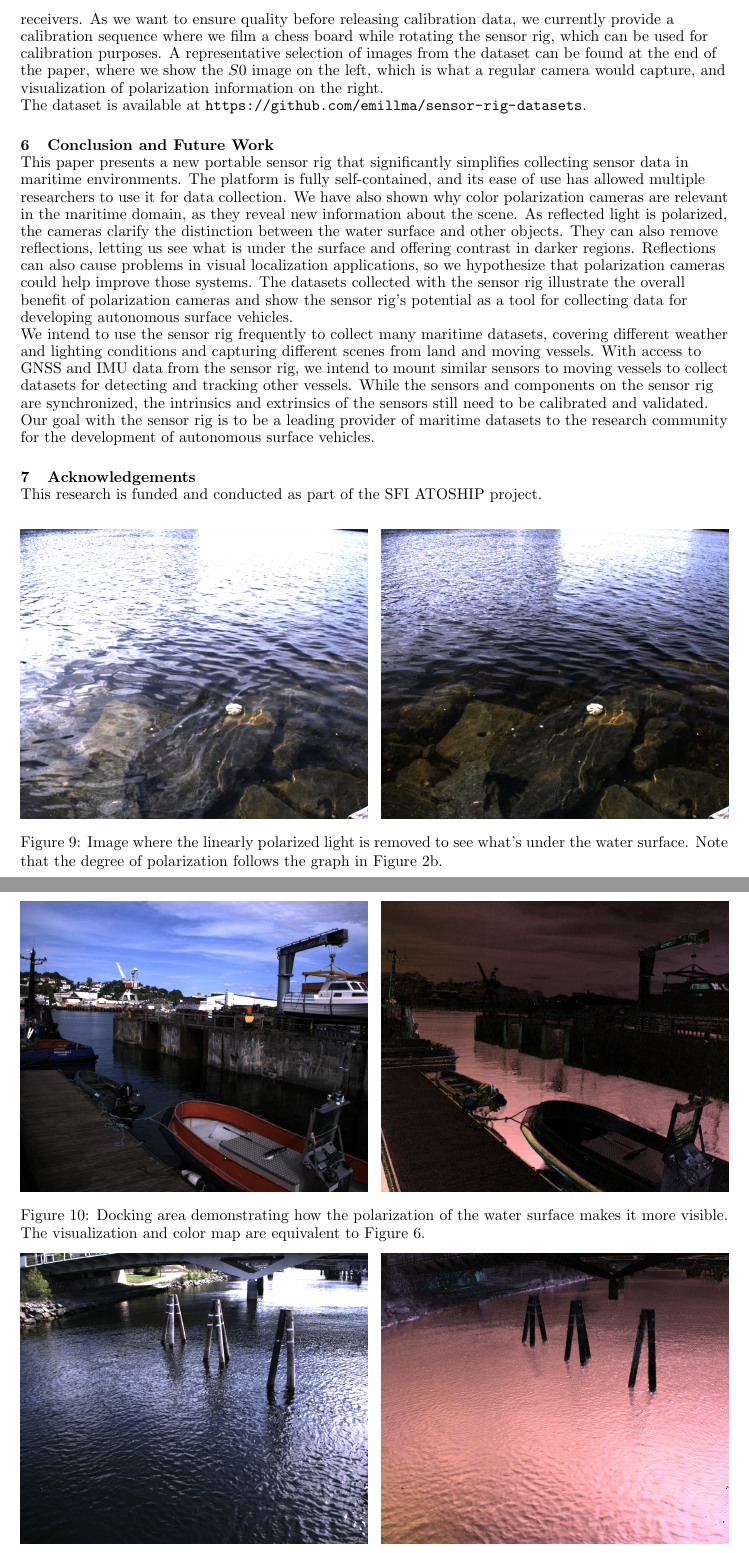
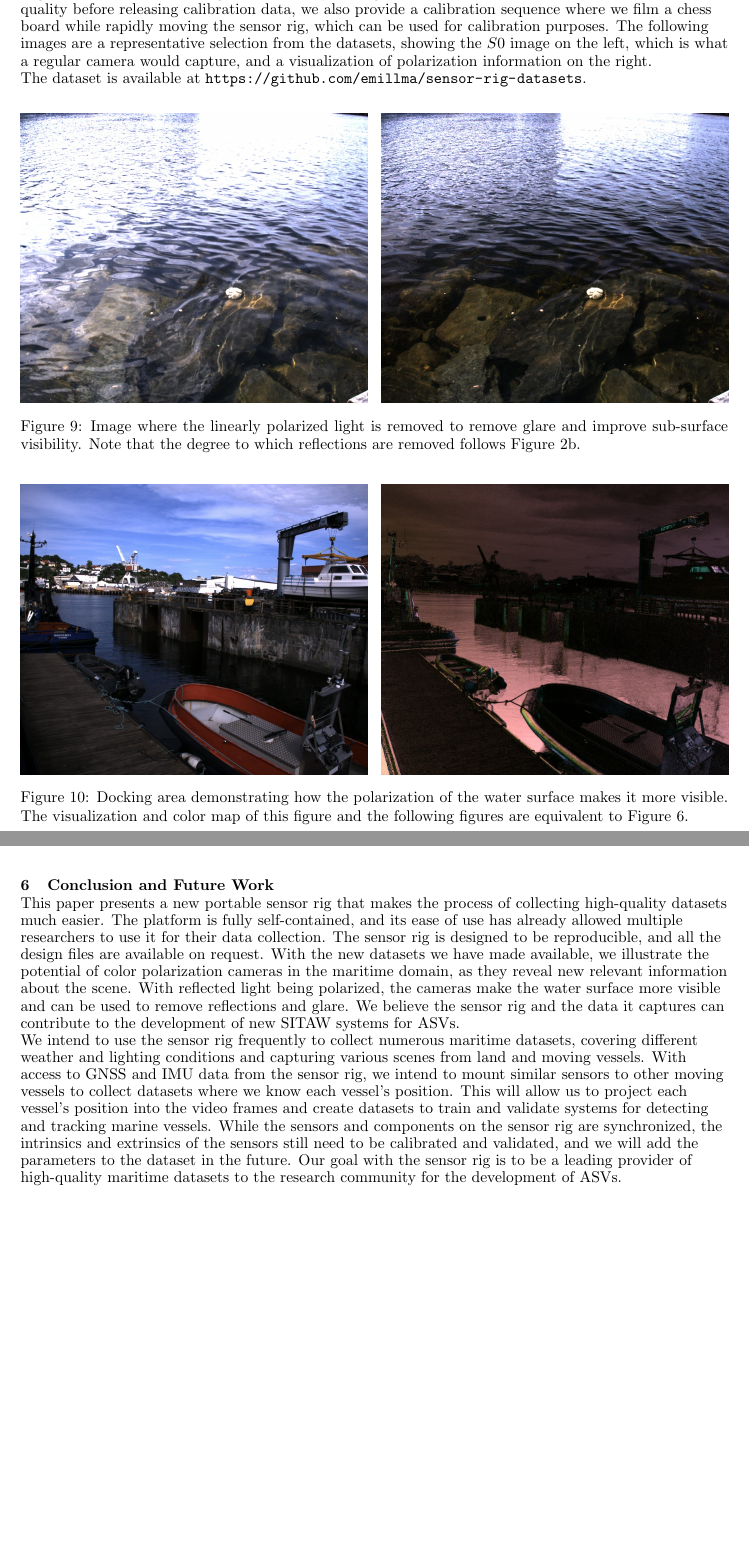
Before and after one commit to emillma/papers, a LaTeX paper (icmass2024/icmass2024.tex, which reads icmass2024/sections/conclusion.tex, icmass2024/sections/dataset.tex): two parts of pages 10 and 11 of 14 before the commit and two parts of pages 9 and 12 of 13 after it, joined at a grey line, cut so that both start at the same text, the shorter picture padded with empty space. Compiled offline with pdfLaTeX.

Commit message:
Uploaded to ICMASS

```diff
--- /dev/null
+++ b/icmass2024/sections/conclusion.tex
@@ -0,0 +1,17 @@
+\section{Conclusion and Future Work}
+This paper presents a new portable sensor rig that makes the process of collecting high-quality datasets much easier.
+The platform is fully self-contained, and its ease of use has already allowed multiple researchers to use it for their data collection.
+The sensor rig is designed to be reproducible, and all the design files are available on request.
+With the new datasets we have made available, we illustrate the potential of color polarization cameras in the maritime domain, as they reveal new relevant information about the scene.
+With reflected light being polarized, the cameras make the water surface more visible and can be used to remove reflections and glare.
+We believe the sensor rig and the data it captures can contribute to the development of new \gls{sitaw} systems for \glspl{asv}.
+
+We intend to use the sensor rig frequently to collect numerous maritime datasets, covering different weather and lighting conditions and capturing various scenes from land and moving vessels.
+With access to \gls{gnss} and \gls{imu} data from the sensor rig, we intend to mount similar sensors to other moving vessels to collect datasets where we know each vessel's position.
+This will allow us to project each vessel's position into the video frames and create datasets to train and validate systems for detecting and tracking marine vessels.
+While the sensors and components on the sensor rig are synchronized, the intrinsics and extrinsics of the sensors still need to be calibrated and validated, and we will add the parameters to the dataset in the future. Our goal with the sensor rig is to be a leading provider of high-quality maritime datasets to the research community for the development of \glspl{asv}.
+
+\pagebreak
+\section{Acknowledgements}
+The Research Council of Norway funds this research through the SFI ATOSHIP project (project number 309230).
+Emil Martens carried out the research and writing of this paper, with valuable supervision provided by Annette Stahl (main supervisor), Edmund Brekke, and Rudolf Mester.
--- a/icmass2024/sections/dataset.tex
+++ b/icmass2024/sections/dataset.tex
@@ -2,30 +2,13 @@
 
 \section{Dataset}
 We have collected several sequences with the sensor rig to showcase the system's potential.
+The dataset contains the raw data from the cameras, metadata for each frame, and raw data from the \gls{imu} and \gls{gnss} receivers.
 The current dataset consists of one sequence where we filmed a moving \gls{usv} from land, one where we recorded data from a moving ship driving in the city canal, and two scenes where we walked along the river and filmed the water surface from different angles.
-The dataset contains the raw data from the cameras, metadata for each frame, raw data from the \gls{imu}, and raw data from the \gls{gnss} receivers.
-As we want to ensure quality before releasing calibration data, we currently provide a calibration sequence where we film a chess board while rotating the sensor rig, which can be used for calibration purposes.
-A representative selection of images from the dataset can be found at the end of the paper, where we show the $S0$ image on the left, which is what a regular camera would capture, and visualization of polarization information on the right.
+We plan on expanding the data set by adding more scenarios in the future.
+As we want to ensure quality before releasing calibration data, we also provide a calibration sequence where we film a chess board while rapidly moving the sensor rig, which can be used for calibration purposes.
+The following images are a representative selection from the datasets, showing the $S0$ image on the left, which is what a regular camera would capture, and a visualization of polarization information on the right.
 
 The dataset is available at \url{https://github.com/emillma/sensor-rig-datasets}.
-
-\section{Conclusion and Future Work}
-This paper presents a new portable sensor rig that significantly simplifies collecting sensor data in maritime environments.
-The platform is fully self-contained, and its ease of use has allowed multiple researchers to use it for data collection.
-We have also shown why color polarization cameras are relevant in the maritime domain, as they reveal new information about the scene.
-As reflected light is polarized, the cameras clarify the distinction between the water surface and other objects.
-They can also remove reflections, letting us see what is under the surface and offering contrast in darker regions.
-Reflections can also cause problems in visual localization applications, so we hypothesize that polarization cameras could help improve those systems.
-The datasets collected with the sensor rig illustrate the overall benefit of polarization cameras and show the sensor rig's potential as a tool for collecting data for developing autonomous surface vehicles.
-
-We intend to use the sensor rig frequently to collect many maritime datasets, covering different weather and lighting conditions and capturing different scenes from land and moving vessels.
-With access to \gls{gnss} and \gls{imu} data from the sensor rig, we intend to mount similar sensors to moving vessels to collect datasets for detecting and tracking other vessels.
-While the sensors and components on the sensor rig are synchronized, the intrinsics and extrinsics of the sensors still need to be calibrated and validated.
-
-Our goal with the sensor rig is to be a leading provider of maritime datasets to the research community for the development of autonomous surface vehicles.
-
-\section{Acknowledgements}
-This research is funded and conducted as part of the SFI ATOSHIP project.
 
 \begin{figure}[H]
     \begin{subfigure}[T]{.49\textwidth}
@@ -34,8 +17,8 @@ This research is funded and conducted as part of the SFI ATOSHIP project.
     \begin{subfigure}[T]{.49\textwidth}
         \includegraphics[width=\textwidth]{figures/pictures/img_4722_unpol.jpg}
     \end{subfigure}
-    \caption{Image where the linearly polarized light is removed to see what's under the water surface.
-    Note that the degree of polarization follows the graph in Figure \ref{fig:dolp_graph}.}
+    \caption{Image where the linearly polarized light is removed to remove glare and improve sub-surface visibility. Note that the degree to which reflections are removed follows Figure \ref{fig:dolp_graph}.
+    }
 \end{figure}
 \vspace{-.5cm}
 
@@ -47,7 +30,7 @@ This research is funded and conducted as part of the SFI ATOSHIP project.
         \includegraphics[width=\textwidth]{figures/pictures/img_2790_pol.jpg}
     \end{subfigure}
     \caption{Docking area demonstrating how the polarization of the water surface makes it more visible.
-    The visualization and color map are equivalent to Figure \ref{fig:cpfa_demosaicking}.}
+    The visualization and color map of this figure and the following figures are equivalent to Figure \ref{fig:cpfa_demosaicking}.}
 \end{figure}
 \vspace{-.7cm}
 
```
Also changed, not shown: icmass2024/icmass2024.tex (+1 -5 lines), icmass2024/sections/abstract.tex (+2 -2 lines), icmass2024/sections/design.tex (+13 -11 lines), icmass2024/sections/polarization.tex (+9 -12 lines), icmass2024/sections/dataset.tex (4 more changed lines).
